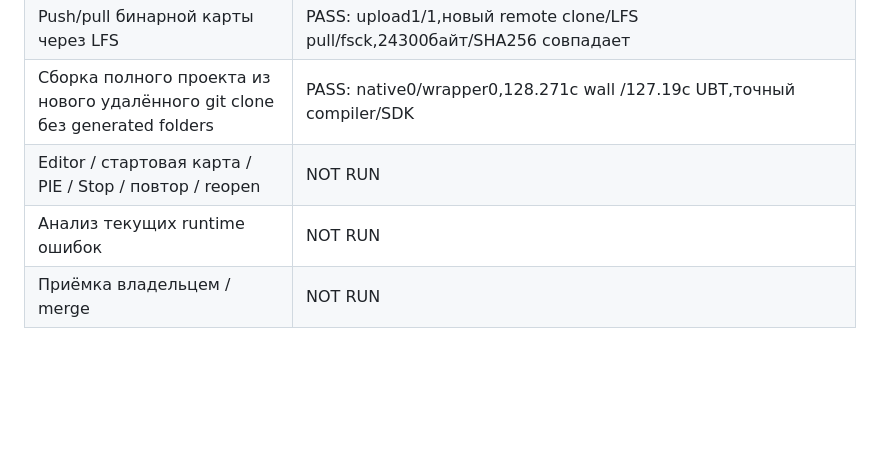
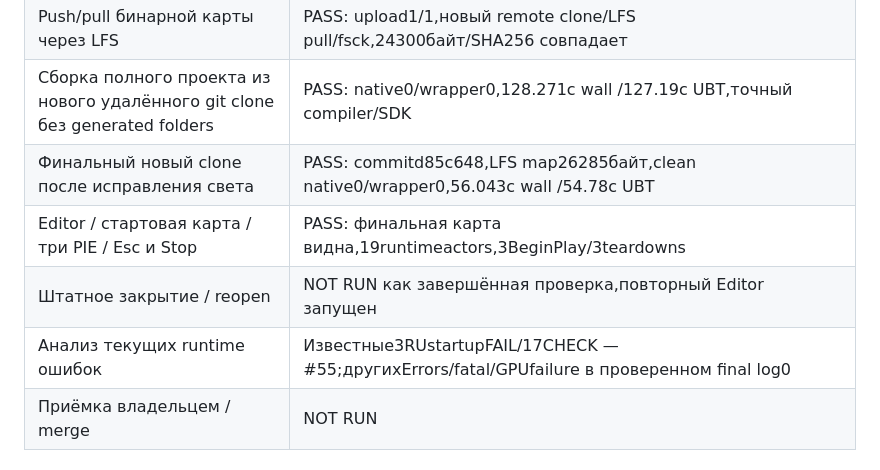
Before and after one commit to Hazernit/fog-of-command, a Markdown page: docs/diagnostics/FOC-002-windows-smoke.md, the part around one of its changes. Rendered like a GitHub page; blank space fills up the shorter version.

```diff
--- a/docs/diagnostics/FOC-002-windows-smoke.md
+++ b/docs/diagnostics/FOC-002-windows-smoke.md
@@ -23,8 +23,10 @@ Git LFS **3.7.0** доступен; `git lfs install --local` выполнен *
 | Валидатор сохранённой карты, отдельный процесс | PASS: native0,11.103с,FOC002_STARTUP_MAP_VALIDATION_PASS |
 | Push/pull бинарной карты через LFS | PASS: upload1/1,новый remote clone/LFS pull/fsck,24300байт/SHA256 совпадает |
 | Сборка полного проекта из нового удалённого git clone без generated folders | PASS: native0/wrapper0,128.271с wall /127.19с UBT,точный compiler/SDK |
-| Editor / стартовая карта / PIE / Stop / повтор / reopen | NOT RUN |
-| Анализ текущих runtime ошибок | NOT RUN |
+| Финальный новый clone после исправления света | PASS: commitd85c648,LFS map26285байт,clean native0/wrapper0,56.043с wall /54.78с UBT |
+| Editor / стартовая карта / три PIE / Esc и Stop | PASS: финальная карта видна,19runtimeactors,3BeginPlay/3teardowns |
+| Штатное закрытие / reopen | NOT RUN как завершённая проверка,повторный Editor запущен |
+| Анализ текущих runtime ошибок | Известные3RUstartupFAIL/17CHECK —#55;другихErrors/fatal/GPUfailure в проверенном final log0 |
 | Приёмка владельцем / merge | NOT RUN |
 
 ## Первая попытка C++ build
```
Also changed, not shown: other parts of docs/diagnostics/FOC-002-windows-smoke.md (+18 -0 lines), README.md (+1 -1 lines), docs/WINDOWS_DEVELOPMENT.md (+14 -0 lines), docs/diagnostics/images/FOC-002-pie.jpg (added).
